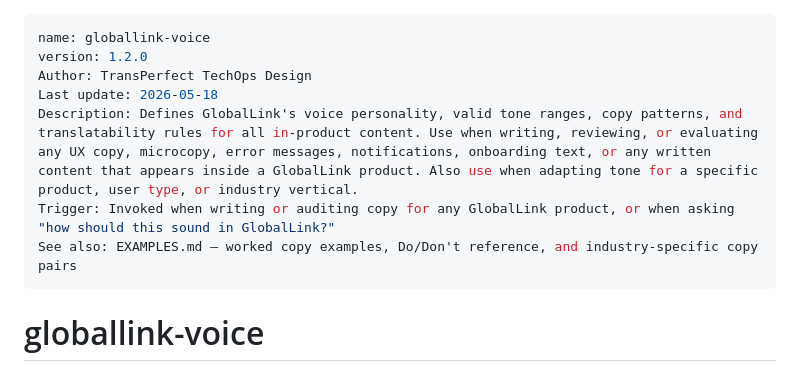
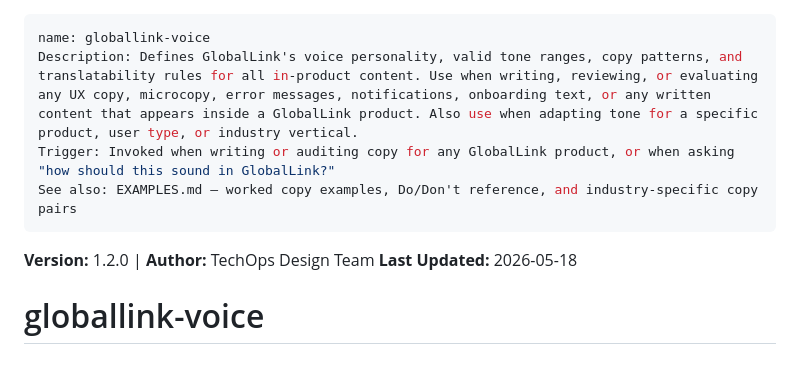
Before and after one commit to asgueto/ux-team-skills, a Markdown page: content/globallink-voice/SKILL.md, the part around the change. GitHub-like rendering.

```diff
--- a/content/globallink-voice/SKILL.md
+++ b/content/globallink-voice/SKILL.md
@@ -1,12 +1,12 @@
 ---
 name: globallink-voice
-version: 1.2.0
-Author: TransPerfect TechOps Design
-Last update: 2026-05-18
 Description: Defines GlobalLink's voice personality, valid tone ranges, copy patterns, and translatability rules for all in-product content. Use when writing, reviewing, or evaluating any UX copy, microcopy, error messages, notifications, onboarding text, or any written content that appears inside a GlobalLink product. Also use when adapting tone for a specific product, user type, or industry vertical.
 Trigger: Invoked when writing or auditing copy for any GlobalLink product, or when asking "how should this sound in GlobalLink?"
 See also: EXAMPLES.md — worked copy examples, Do/Don't reference, and industry-specific copy pairs
 ---
+
+**Version:** 1.2.0 | **Author:** TechOps Design Team
+**Last Updated:** 2026-05-18
 
 # globallink-voice
 
```
